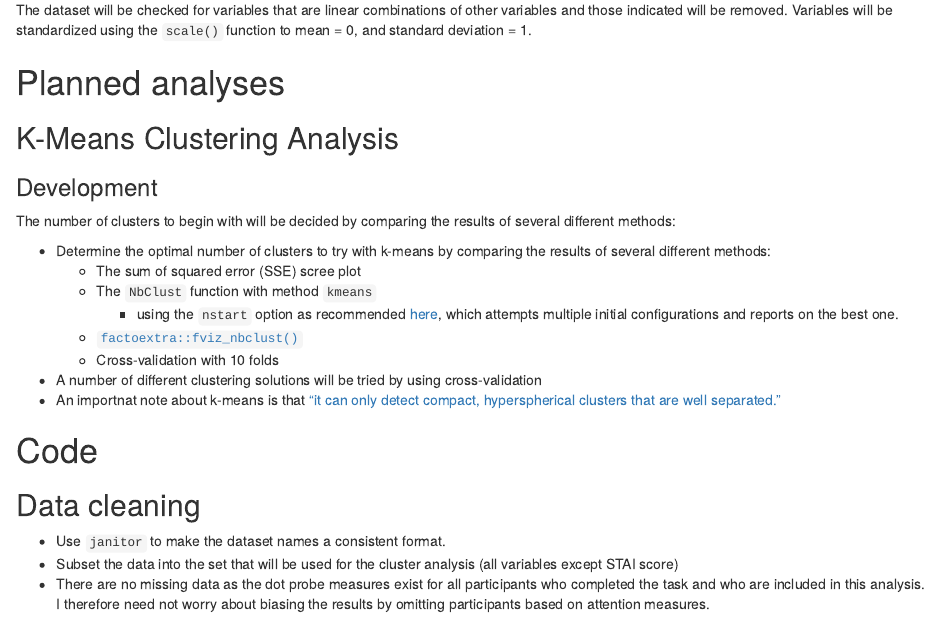
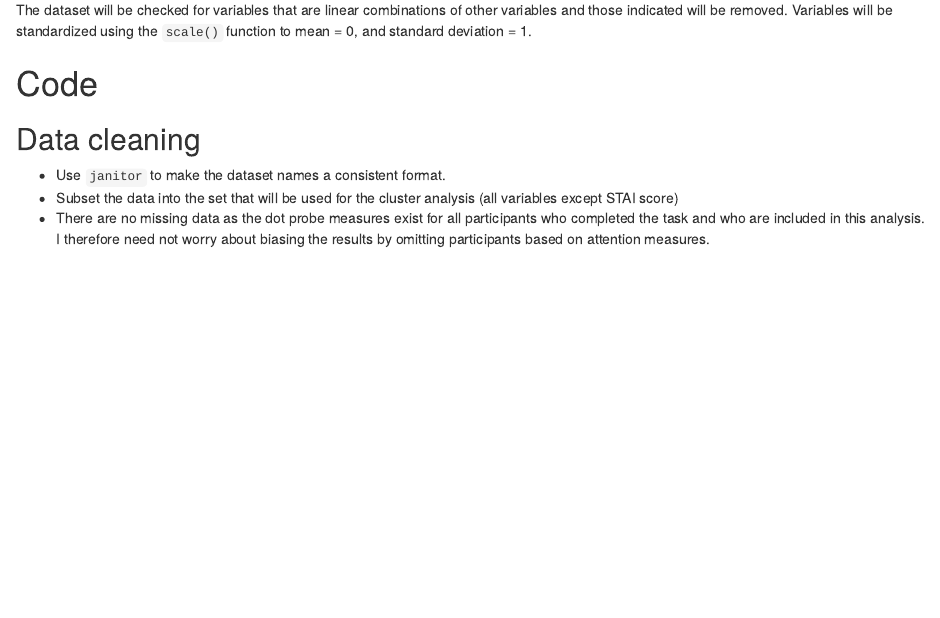
Before and after one commit to kdestasio/hc_analysis, an R Markdown document (analysis_clustering.Rmd): the page in a window 1100 px wide, from 1990 px down before the commit and from 1970 px down after it, so that both start at the same text. Rendered offline with R 4.5, knitr and Pandoc, with nearby package versions.

Commit message:
Remove extraneous text.

```diff
--- a/analysis_clustering.Rmd
+++ b/analysis_clustering.Rmd
@@ -80,21 +80,6 @@ Outliers were already removed from the data by our collaborators based on the pe
 
 ### Colinearity and transformation
 The dataset will be checked for variables that are linear combinations of other variables and those indicated will be removed. Variables will be standardized using the `scale()` function to mean = 0, and standard deviation = 1.
-
-
-# Planned analyses
-## K-Means Clustering Analysis
-### Development
-The number of clusters to begin with will be decided by comparing the results of several different methods:
-
-- Determine the optimal number of clusters to try with k-means by comparing the results of several different methods:
-    - The sum of squared error (SSE) scree plot
-    - The `NbClust` function with method `kmeans`
-        - using the `nstart` option as recommended [here](https://www.r-statistics.com/2013/08/k-means-clustering-from-r-in-action/), which attempts multiple initial configurations and reports on the best one.
-    - [`factoextra::fviz_nbclust()`](https://www.datanovia.com/en/blog/types-of-clustering-methods-overview-and-quick-start-r-code/)
-    - Cross-validation with 10 folds
-- A number of different clustering solutions will be tried by using cross-validation
-- An importnat note about k-means is that ["it can only detect compact, hyperspherical clusters that are well separated."](https://www.sciencedirect.com/science/article/pii/S0957417412008767)
 
 # Code
 ## Data cleaning
```
Also changed, not shown: analysis_clustering.Rmd (6 more changed lines).
